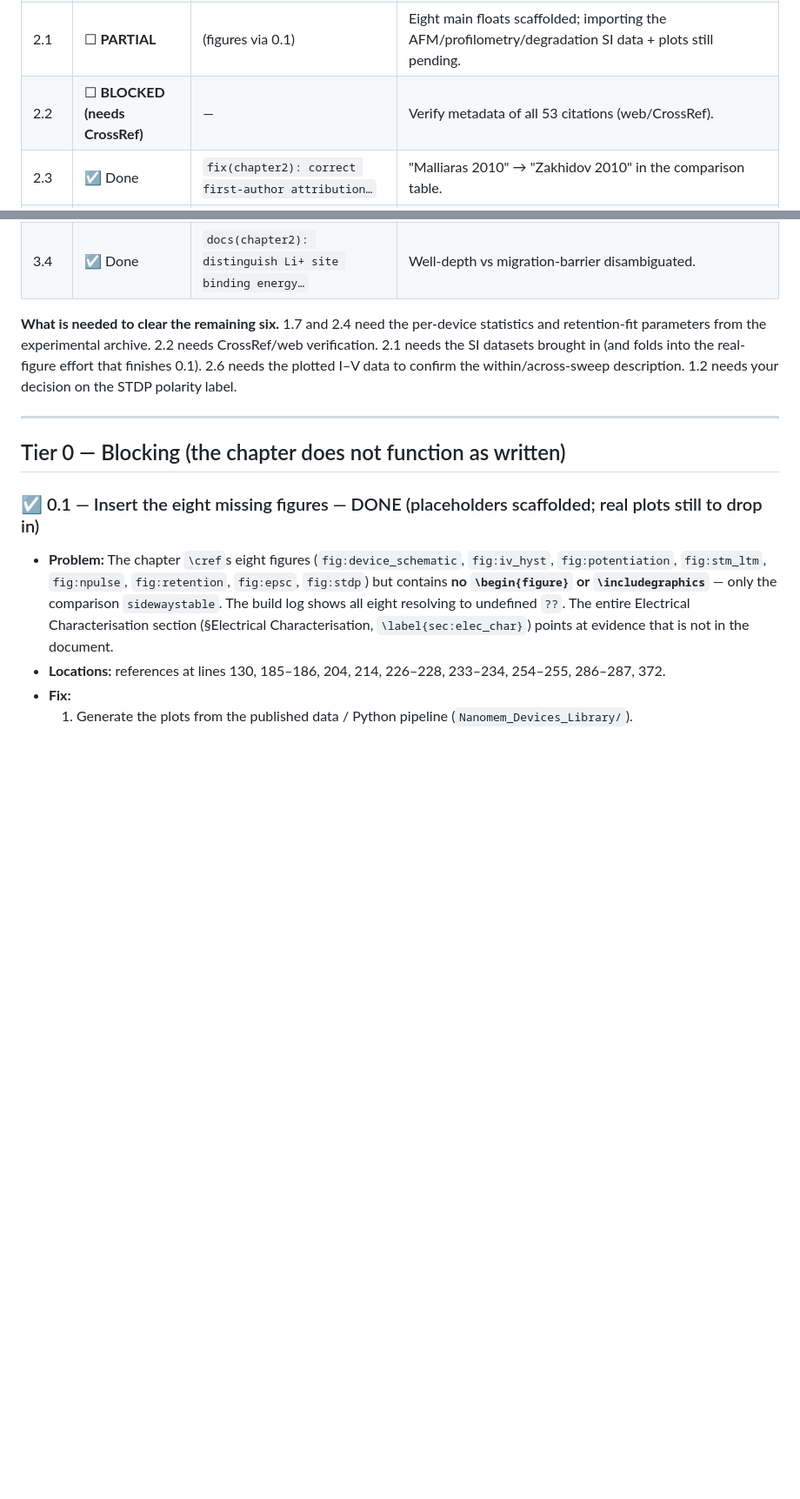
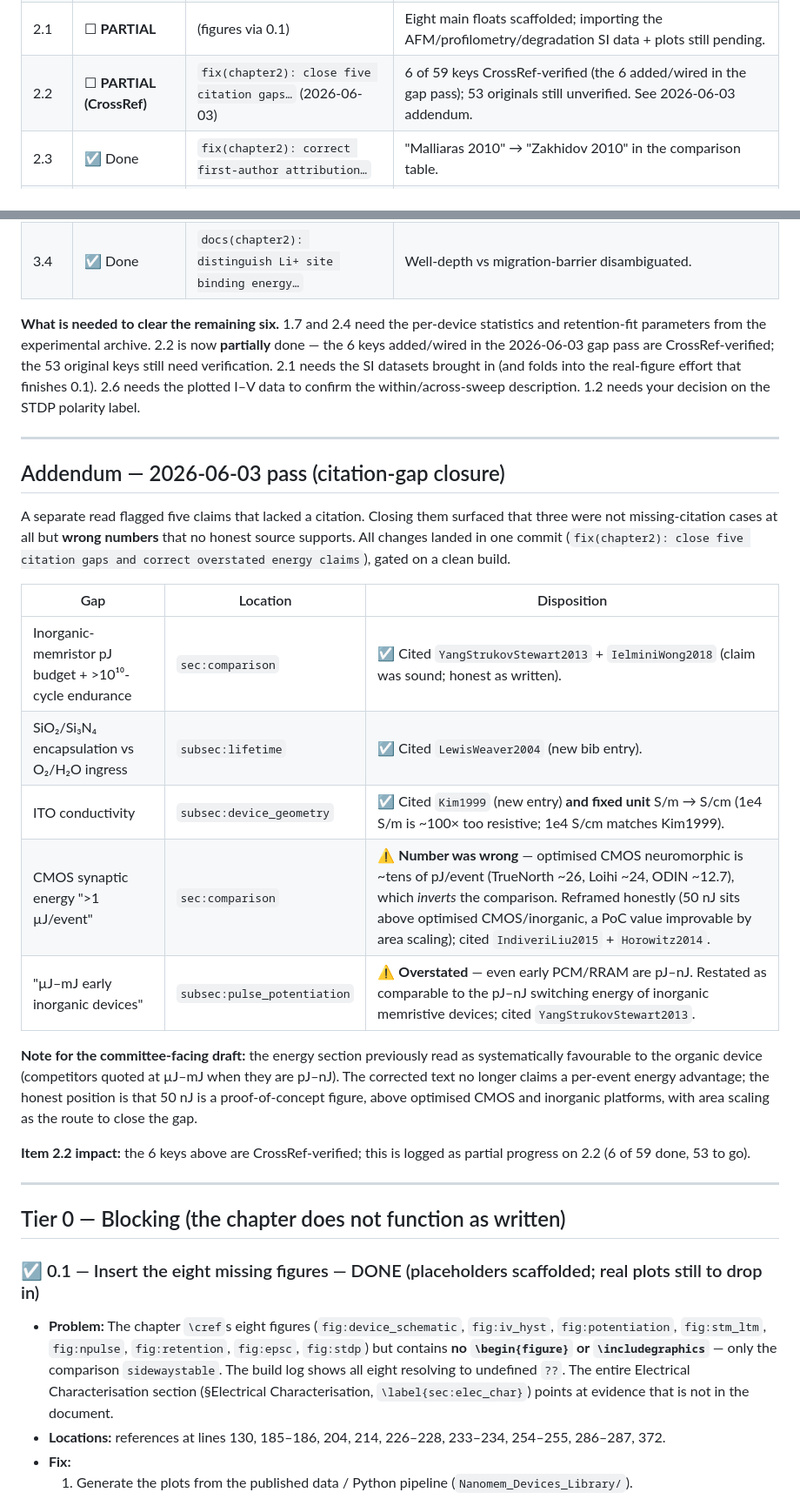
Before and after one commit to carlosdprados/phd-thesis, a Markdown page: handouts/07_chapter2_improvements_checklist.md, 2 parts joined by grey strips. Shown at 87% size. Rendered like a GitHub page; blank space fills up the shorter version.

```diff
--- a/handouts/07_chapter2_improvements_checklist.md
+++ b/handouts/07_chapter2_improvements_checklist.md
@@ -47,7 +47,7 @@ All resolved items were committed individually, each gated on a clean `make expo
 | 1.6 | ☑ Done | `fix(chapter2): separate cycling endurance…` | Section retitled "Ambient Shelf Stability"; endurance flagged uncharacterised. |
 | 1.7 | ☐ **BLOCKED (needs data)** | — | Device/batch N for every RSD/error-band; cannot be fabricated. |
 | 2.1 | ☐ **PARTIAL** | (figures via 0.1) | Eight main floats scaffolded; importing the AFM/profilometry/degradation SI data + plots still pending. |
-| 2.2 | ☐ **BLOCKED (needs CrossRef)** | — | Verify metadata of all 53 citations (web/CrossRef). |
+| 2.2 | ☐ **PARTIAL (CrossRef)** | `fix(chapter2): close five citation gaps…` (2026-06-03) | 6 of 59 keys CrossRef-verified (the 6 added/wired in the gap pass); 53 originals still unverified. See 2026-06-03 addendum. |
 | 2.3 | ☑ Done | `fix(chapter2): correct first-author attribution…` | "Malliaras 2010" → "Zakhidov 2010" in the comparison table. |
 | 2.4 | ☐ **BLOCKED (needs data)** | — | Stretch exponent β and fit quality from the actual retention fits. |
 | 2.5 | ☑ Done | `docs(chapter2): frame ED/ECD timescale assignment…` | Marked a working interpretation with a Ch.3-testable consequence. |
@@ -57,7 +57,25 @@ All resolved items were committed individually, each gated on a clean `make expo
 | 3.3 | ☑ Done | `docs(chapter2): make the STDP fit explicitly piecewise…` | Per-branch fit in absolute delay with branch-specific `A_±`, `τ_±`. |
 | 3.4 | ☑ Done | `docs(chapter2): distinguish Li+ site binding energy…` | Well-depth vs migration-barrier disambiguated. |
 
-**What is needed to clear the remaining six.** 1.7 and 2.4 need the per-device statistics and retention-fit parameters from the experimental archive. 2.2 needs CrossRef/web verification. 2.1 needs the SI datasets brought in (and folds into the real-figure effort that finishes 0.1). 2.6 needs the plotted I–V data to confirm the within/across-sweep description. 1.2 needs your decision on the STDP polarity label.
+**What is needed to clear the remaining six.** 1.7 and 2.4 need the per-device statistics and retention-fit parameters from the experimental archive. 2.2 is now **partially** done — the 6 keys added/wired in the 2026-06-03 gap pass are CrossRef-verified; the 53 original keys still need verification. 2.1 needs the SI datasets brought in (and folds into the real-figure effort that finishes 0.1). 2.6 needs the plotted I–V data to confirm the within/across-sweep description. 1.2 needs your decision on the STDP polarity label.
+
+---
+
+## Addendum — 2026-06-03 pass (citation-gap closure)
+
+A separate read flagged five claims that lacked a citation. Closing them surfaced that three were not missing-citation cases at all but **wrong numbers** that no honest source supports. All changes landed in one commit (`fix(chapter2): close five citation gaps and correct overstated energy claims`), gated on a clean build.
+
+| Gap | Location | Disposition |
+|-----|----------|-------------|
+| Inorganic-memristor pJ budget + >10¹⁰-cycle endurance | `sec:comparison` | ☑ Cited `YangStrukovStewart2013` + `IelminiWong2018` (claim was sound; honest as written). |
+| SiO₂/Si₃N₄ encapsulation vs O₂/H₂O ingress | `subsec:lifetime` | ☑ Cited `LewisWeaver2004` (new bib entry). |
+| ITO conductivity | `subsec:device_geometry` | ☑ Cited `Kim1999` (new entry) **and fixed unit** S/m → S/cm (1e4 S/m is ~100× too resistive; 1e4 S/cm matches Kim1999). |
+| CMOS synaptic energy ">1 µJ/event" | `sec:comparison` | ⚠ **Number was wrong** — optimised CMOS neuromorphic is ~tens of pJ/event (TrueNorth ~26, Loihi ~24, ODIN ~12.7), which *inverts* the comparison. Reframed honestly (50 nJ sits above optimised CMOS/inorganic, a PoC value improvable by area scaling); cited `IndiveriLiu2015` + `Horowitz2014`. |
+| "µJ–mJ early inorganic devices" | `subsec:pulse_potentiation` | ⚠ **Overstated** — even early PCM/RRAM are pJ–nJ. Restated as comparable to the pJ–nJ switching energy of inorganic memristive devices; cited `YangStrukovStewart2013`. |
+
+**Note for the committee-facing draft:** the energy section previously read as systematically favourable to the organic device (competitors quoted at µJ–mJ when they are pJ–nJ). The corrected text no longer claims a per-event energy advantage; the honest position is that 50 nJ is a proof-of-concept figure, above optimised CMOS and inorganic platforms, with area scaling as the route to close the gap.
+
+**Item 2.2 impact:** the 6 keys above are CrossRef-verified; this is logged as partial progress on 2.2 (6 of 59 done, 53 to go).
 
 ---
 
```
Also changed, not shown: other parts of handouts/07_chapter2_improvements_checklist.md (+6 -5 lines).
